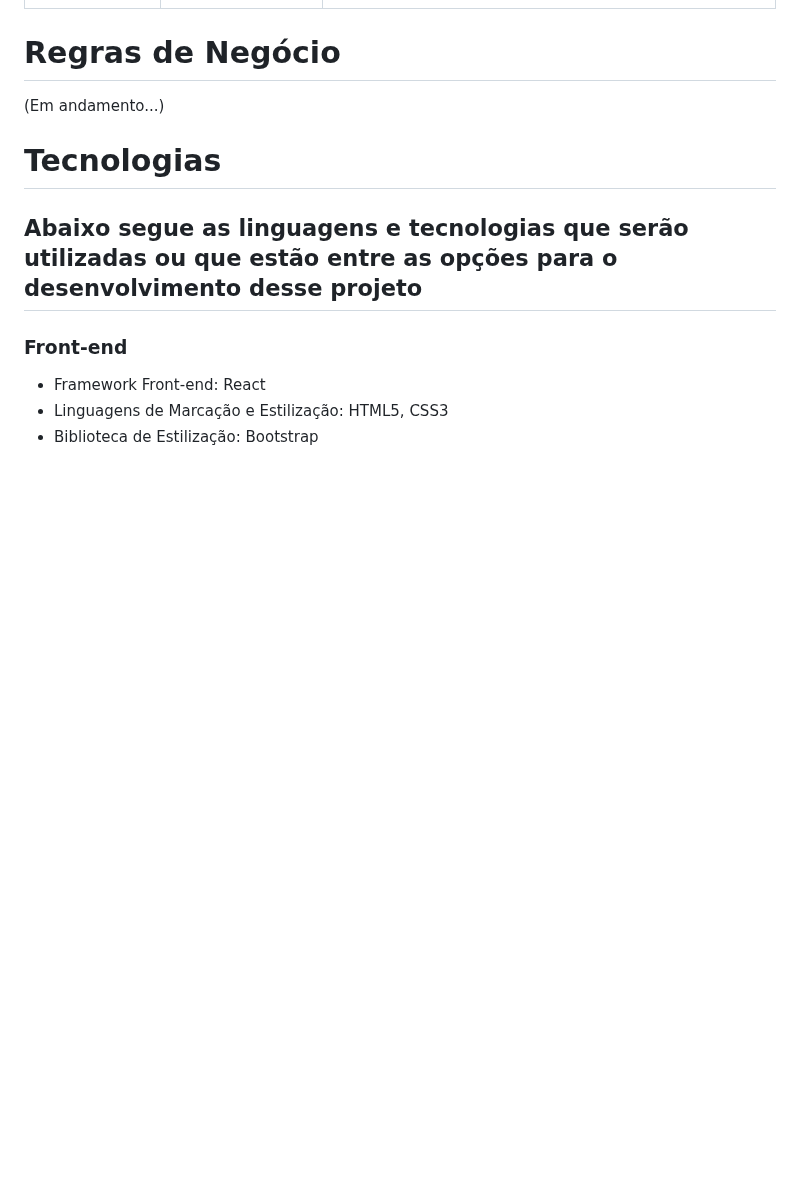
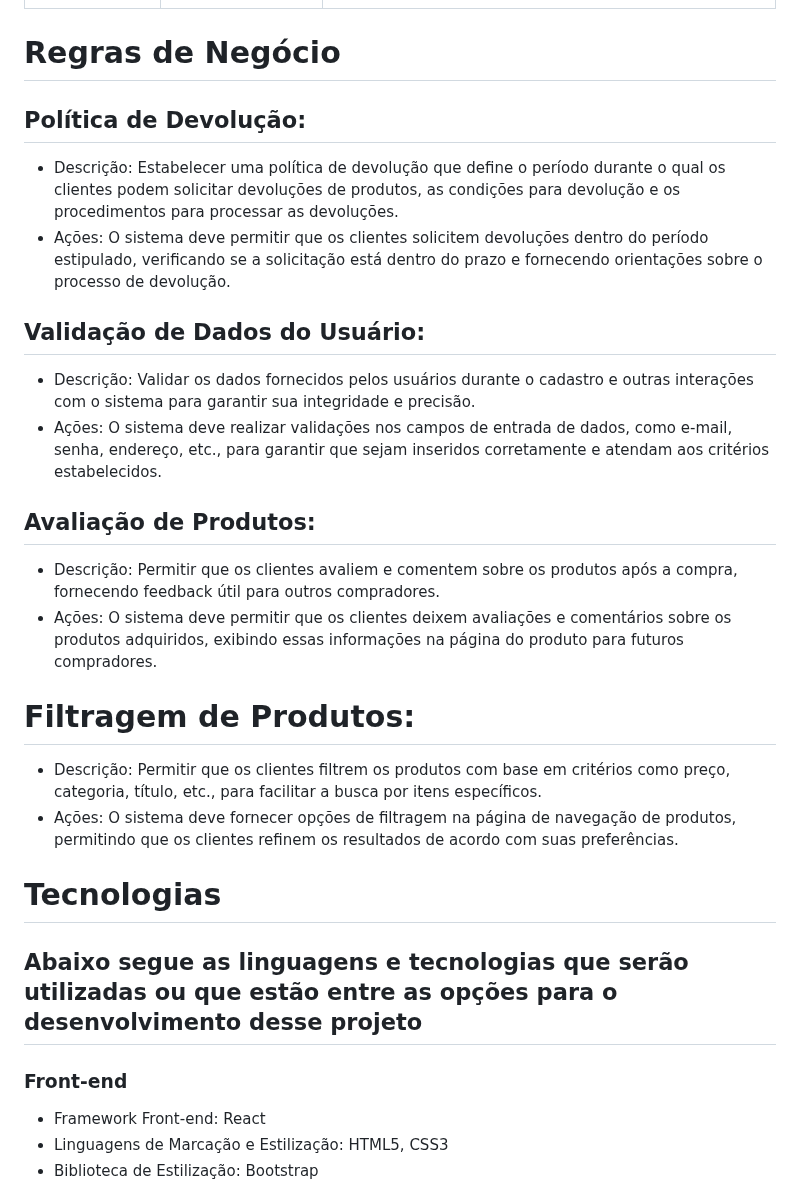
Before and after one commit to josuehasspereira/TecHass, a Markdown page: README.md, the part around the change. GitHub-like rendering; blank space fills up the shorter version.

Commit message:
Atualizado as regras de negócio

```diff
--- a/README.md
+++ b/README.md
@@ -154,7 +154,22 @@ Este documento de casos de uso fornece uma visão geral das principais funcional
 
 
 # Regras de Negócio
-(Em andamento...)
+
+## Política de Devolução:
+- Descrição: Estabelecer uma política de devolução que define o período durante o qual os clientes podem solicitar devoluções de produtos, as condições para devolução e os procedimentos para processar as devoluções.
+- Ações: O sistema deve permitir que os clientes solicitem devoluções dentro do período estipulado, verificando se a solicitação está dentro do prazo e fornecendo orientações sobre o processo de devolução.
+
+## Validação de Dados do Usuário:
+- Descrição: Validar os dados fornecidos pelos usuários durante o cadastro e outras interações com o sistema para garantir sua integridade e precisão.
+- Ações: O sistema deve realizar validações nos campos de entrada de dados, como e-mail, senha, endereço, etc., para garantir que sejam inseridos corretamente e atendam aos critérios estabelecidos.
+
+## Avaliação de Produtos:
+- Descrição: Permitir que os clientes avaliem e comentem sobre os produtos após a compra, fornecendo feedback útil para outros compradores.
+- Ações: O sistema deve permitir que os clientes deixem avaliações e comentários sobre os produtos adquiridos, exibindo essas informações na página do produto para futuros compradores.
+
+# Filtragem de Produtos:
+- Descrição: Permitir que os clientes filtrem os produtos com base em critérios como preço, categoria, título, etc., para facilitar a busca por itens específicos.
+- Ações: O sistema deve fornecer opções de filtragem na página de navegação de produtos, permitindo que os clientes refinem os resultados de acordo com suas preferências.
 
 # Tecnologias
 
```
